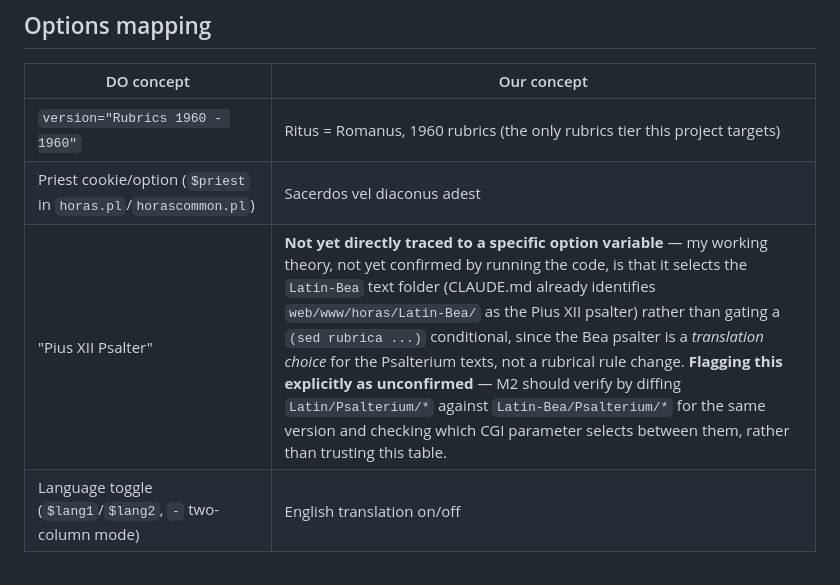
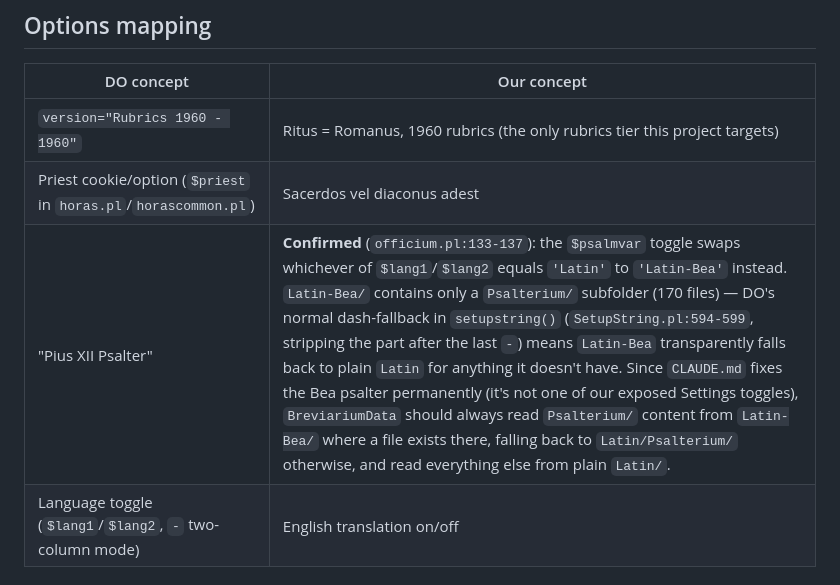
Before and after one commit to ColdFrozenYeti/Breviarium, a Markdown page: docs/do-format.md, the part around the change. Drawn GitHub-style.

```diff
--- a/docs/do-format.md
+++ b/docs/do-format.md
@@ -43,7 +43,7 @@ environment itself.
 |---|---|
 | `version="Rubrics 1960 - 1960"` | Ritus = Romanus, 1960 rubrics (the only rubrics tier this project targets) |
 | Priest cookie/option (`$priest` in `horas.pl`/`horascommon.pl`) | Sacerdos vel diaconus adest |
-| "Pius XII Psalter" | **Not yet directly traced to a specific option variable** — my working theory, not yet confirmed by running the code, is that it selects the `Latin-Bea` text folder (CLAUDE.md already identifies `web/www/horas/Latin-Bea/` as the Pius XII psalter) rather than gating a `(sed rubrica ...)` conditional, since the Bea psalter is a *translation choice* for the Psalterium texts, not a rubrical rule change. **Flagging this explicitly as unconfirmed** — M2 should verify by diffing `Latin/Psalterium/*` against `Latin-Bea/Psalterium/*` for the same version and checking which CGI parameter selects between them, rather than trusting this table.
+| "Pius XII Psalter" | **Confirmed** (`officium.pl:133-137`): the `$psalmvar` toggle swaps whichever of `$lang1`/`$lang2` equals `'Latin'` to `'Latin-Bea'` instead. `Latin-Bea/` contains only a `Psalterium/` subfolder (170 files) — DO's normal dash-fallback in `setupstring()` (`SetupString.pl:594-599`, stripping the part after the last `-`) means `Latin-Bea` transparently falls back to plain `Latin` for anything it doesn't have. Since `CLAUDE.md` fixes the Bea psalter permanently (it's not one of our exposed Settings toggles), `BreviariumData` should always read `Psalterium/` content from `Latin-Bea/` where a file exists there, falling back to `Latin/Psalterium/` otherwise, and read everything else from plain `Latin/`. |
 | Language toggle (`$lang1`/`$lang2`, `-` two-column mode) | English translation on/off |
 
 ## Section-based file format
```
Also changed, not shown: docs/rubrics-1960-vespers.md (+3 -2 lines).
